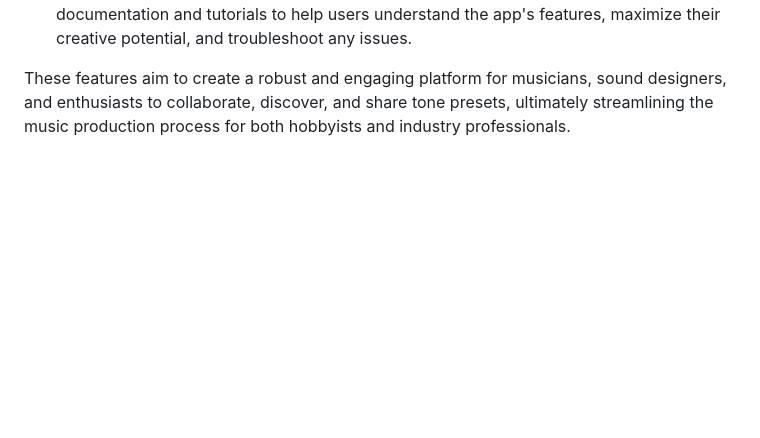
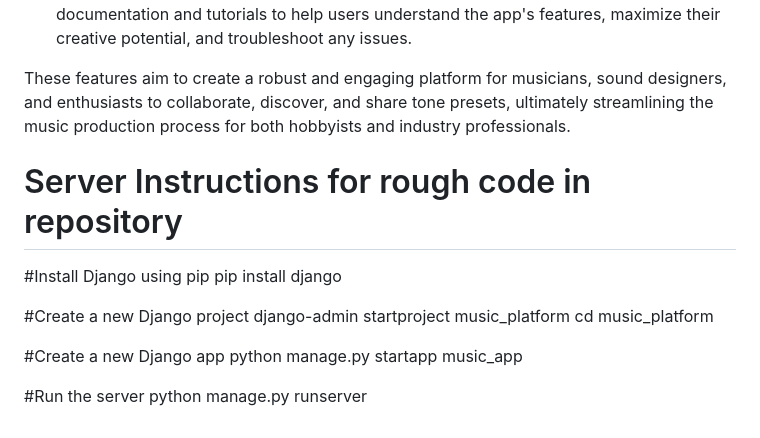
Before and after one commit to ShangitaPaul/preset-verse, a Markdown page: README.md, the part around the change. GitHub-like rendering; blank space fills up the shorter version.

Commit message:
Update README.md with server instructions

```diff
--- a/README.md
+++ b/README.md
@@ -79,3 +79,17 @@ The Tone Preset Sharing Platform would involve a combination of programming lang
 10. User Support and Documentation: PresetVerse can provide user support channels such as in-app chat, forums, or email support. Furthermore, it can offer comprehensive documentation and tutorials to help users understand the app's features, maximize their creative potential, and troubleshoot any issues.
 
 These features aim to create a robust and engaging platform for musicians, sound designers, and enthusiasts to collaborate, discover, and share tone presets, ultimately streamlining the music production process for both hobbyists and industry professionals.
+
+# Server Instructions for rough code in repository
+#Install Django using pip
+pip install django
+
+#Create a new Django project
+django-admin startproject music_platform
+cd music_platform
+
+#Create a new Django app
+python manage.py startapp music_app
+
+#Run the server
+python manage.py runserver
```
